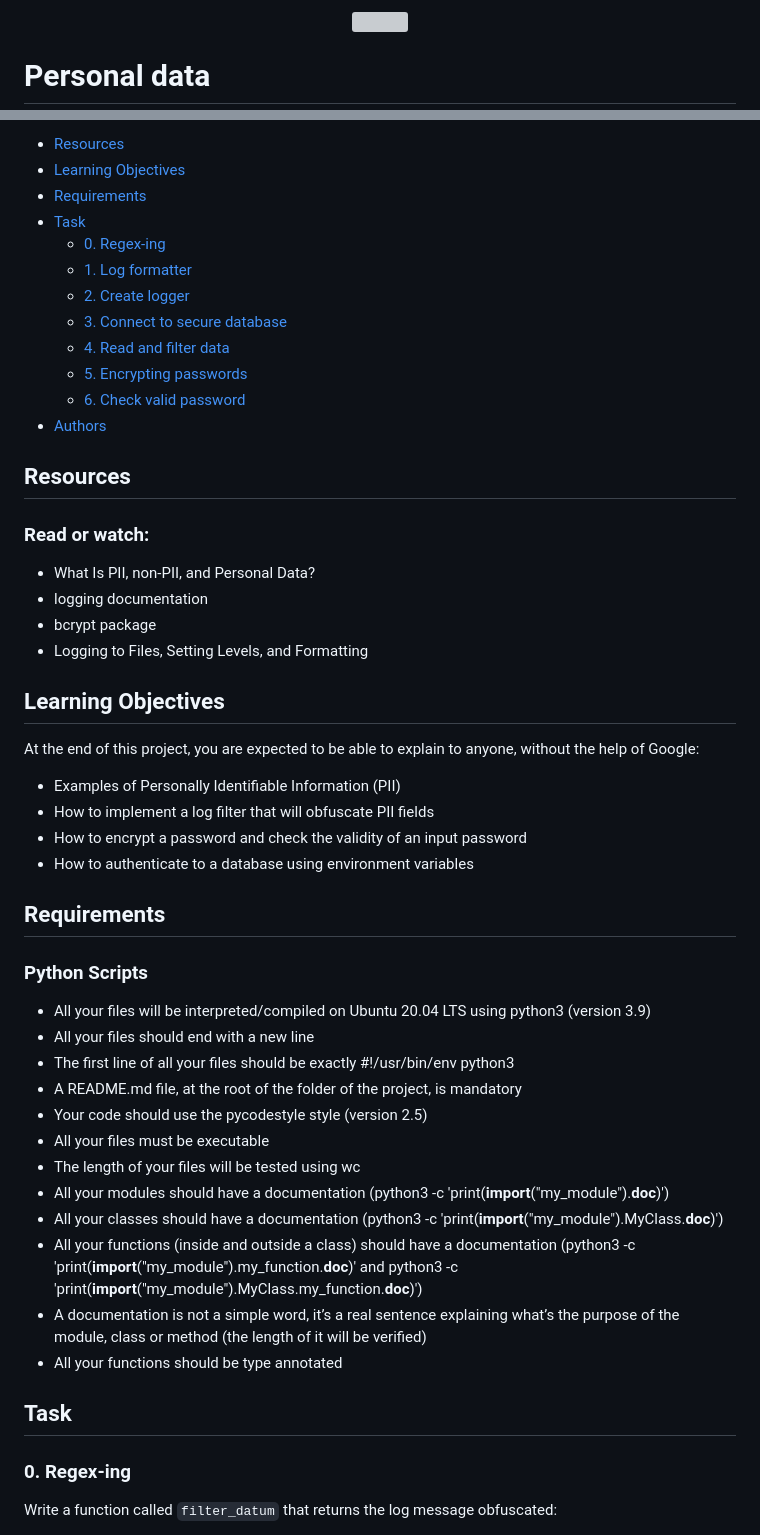
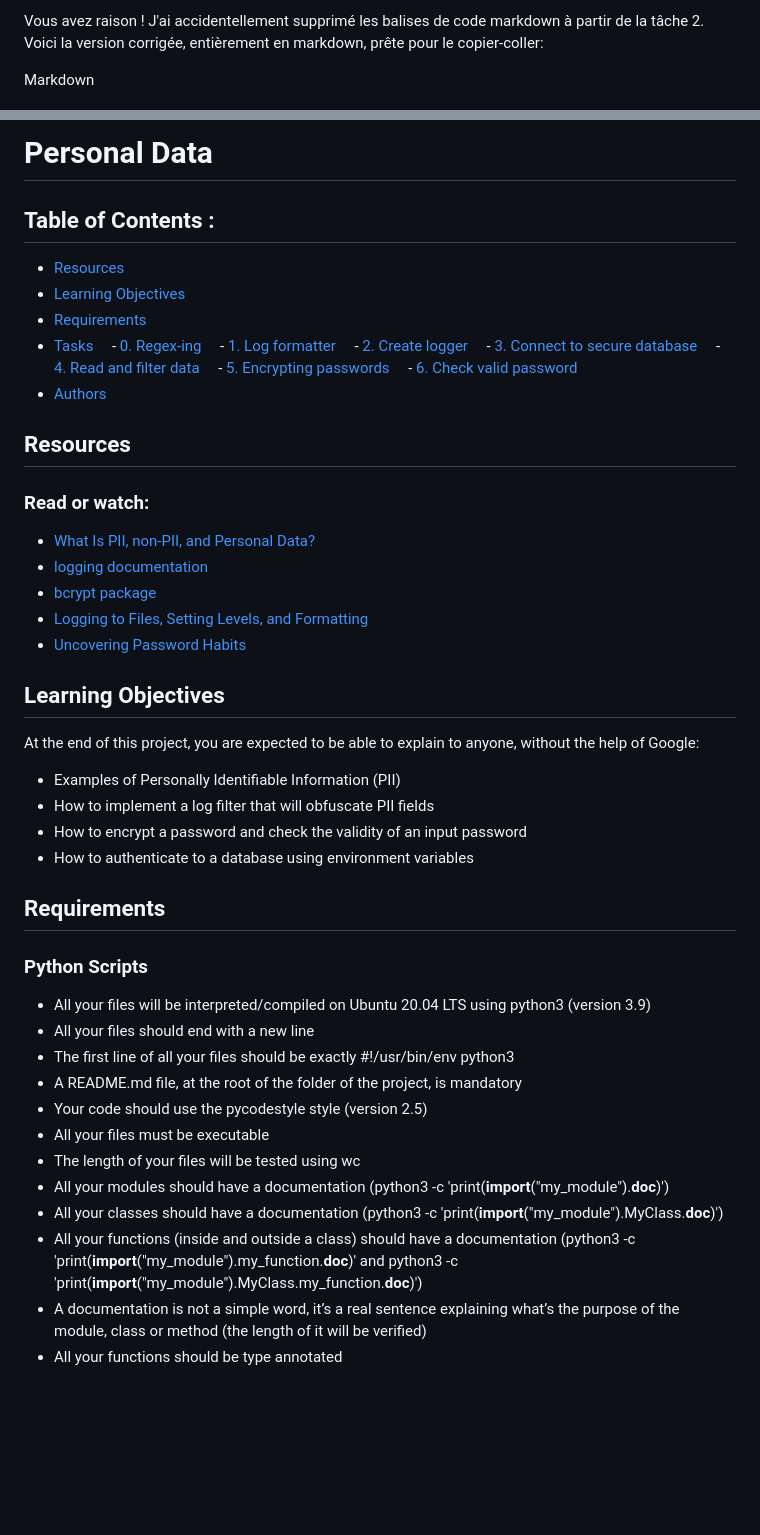
Before and after one commit to ksyv/holbertonschool-web_back_end, a Markdown page: personal_data/README.md, 2 parts joined by grey strips. Rendered like a GitHub page; blank space fills up the shorter version; grey boxes are pictures that could not be loaded.

Commit message:
maj readme

```diff
--- a/personal_data/README.md
+++ b/personal_data/README.md
@@ -1,4 +1,4 @@
-<div align="center"><img src="https://github.com/ksyv/holbertonschool-web_front_end/blob/main/baniere_holberton.png"></div>
+Vous avez raison !  J'ai accidentellement supprimé les balises de code markdown à partir de la tâche 2.  Voici la version corrigée, entièrement en markdown, prête pour le copier-coller:
 
-# Personal data
+Markdown
 
@@ -6,48 +6,48 @@
 
-- [Resources](#Resources)
-- [Learning Objectives](#Learning-Objectives)
-- [Requirements](#Requirements)
-- [Task](#Task)
-    - [0. Regex-ing](#subparagraph1)
-    - [1. Log formatter](#subparagraph2)
-    - [2. Create logger](#subparagraph3)
-    - [3. Connect to secure database](#subparagraph4)
-    - [4. Read and filter data](#subparagraph5)
-    - [5. Encrypting passwords](#subparagraph6)
-    - [6. Check valid password](#subparagraph7)
-- [Authors](#Authors)
+ # Personal Data
 
-## Resources
-### Read or watch:
-* What Is PII, non-PII, and Personal Data?
-* logging documentation
-* bcrypt package
-* Logging to Files, Setting Levels, and Formatting
+ ## Table of Contents :
 
-## Learning Objectives
-At the end of this project, you are expected to be able to explain to anyone, without the help of Google:
-* Examples of Personally Identifiable Information (PII)
-* How to implement a log filter that will obfuscate PII fields
-* How to encrypt a password and check the validity of an input password
-* How to authenticate to a database using environment variables
+ - [Resources](#Resources)
+ - [Learning Objectives](#Learning-Objectives)
+ - [Requirements](#Requirements)
+ - [Tasks](#Tasks)
+     - [0. Regex-ing](#subparagraph1)
+     - [1. Log formatter](#subparagraph2)
+     - [2. Create logger](#subparagraph3)
+     - [3. Connect to secure database](#subparagraph4)
+     - [4. Read and filter data](#subparagraph5)
+     - [5. Encrypting passwords](#subparagraph6)
+     - [6. Check valid password](#subparagraph7)
+ - [Authors](#Authors)
 
-## Requirements
-### Python Scripts
-* All your files will be interpreted/compiled on Ubuntu 20.04 LTS using python3 (version 3.9)
-* All your files should end with a new line
-* The first line of all your files should be exactly #!/usr/bin/env python3
-* A README.md file, at the root of the folder of the project, is mandatory
-* Your code should use the pycodestyle style (version 2.5)
-* All your files must be executable
-* The length of your files will be tested using wc
-* All your modules should have a documentation (python3 -c 'print(__import__("my_module").__doc__)')
-* All your classes should have a documentation (python3 -c 'print(__import__("my_module").MyClass.__doc__)')
-* All your functions (inside and outside a class) should have a documentation (python3 -c 'print(__import__("my_module").my_function.__doc__)' and python3 -c 'print(__import__("my_module").MyClass.my_function.__doc__)')
-* A documentation is not a simple word, it’s a real sentence explaining what’s the purpose of the module, class or method (the length of it will be verified)
-* All your functions should be type annotated
+ ## Resources
+ ### Read or watch:
+ * [What Is PII, non-PII, and Personal Data?](https://piwik.pro/blog/what-is-pii-non-pii-and-personal-data/)
+ * [logging documentation](https://docs.python.org/3/library/logging.html)
+ * [bcrypt package](https://pypi.org/project/bcrypt/)
+ * [Logging to Files, Setting Levels, and Formatting](https://docs.python.org/3/howto/logging.html#logging-to-a-file)
+ * [Uncovering Password Habits](https://www.netiq.com/communities/cool-solutions/uncovering-password-habits/)
 
-## Task
+ ## Learning Objectives
+ At the end of this project, you are expected to be able to explain to anyone, without the help of Google:
+ * Examples of Personally Identifiable Information (PII)
+ * How to implement a log filter that will obfuscate PII fields
+ * How to encrypt a password and check the validity of an input password
+ * How to authenticate to a database using environment variables
 
-### 0. Regex-ing <a name="subparagraph1"></a>
-Write a function called `filter_datum` that returns the log message obfuscated:
+ ## Requirements
+ ### Python Scripts
+ * All your files will be interpreted/compiled on Ubuntu 20.04 LTS using python3 (version 3.9)
+ * All your files should end with a new line
+ * The first line of all your files should be exactly #!/usr/bin/env python3
+ * A README.md file, at the root of the folder of the project, is mandatory
+ * Your code should use the pycodestyle style (version 2.5)
+ * All your files must be executable
+ * The length of your files will be tested using wc
+ * All your modules should have a documentation (python3 -c 'print(__import__("my_module").__doc__)')
+ * All your classes should have a documentation (python3 -c 'print(__import__("my_module").MyClass.__doc__)')
+ * All your functions (inside and outside a class) should have a documentation (python3 -c 'print(__import__("my_module").my_function.__doc__)' and python3 -c 'print(__import__("my_module").MyClass.my_function.__doc__)')
+ * A documentation is not a simple word, it’s a real sentence explaining what’s the purpose of the module, class or method (the length of it will be verified)
+ * All your functions should be type annotated
 
```
Also changed, not shown: other parts of personal_data/README.md (+83 -28 lines).
